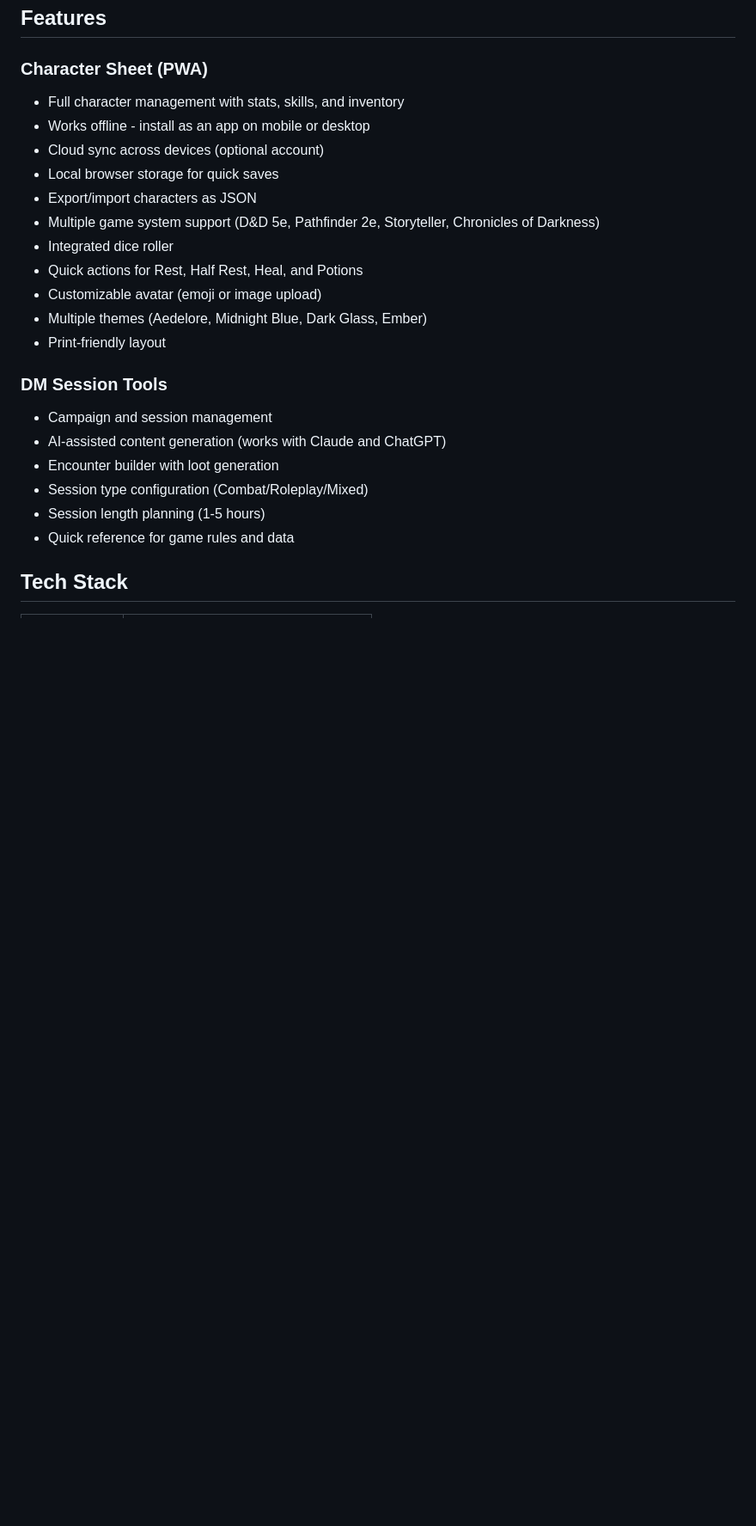
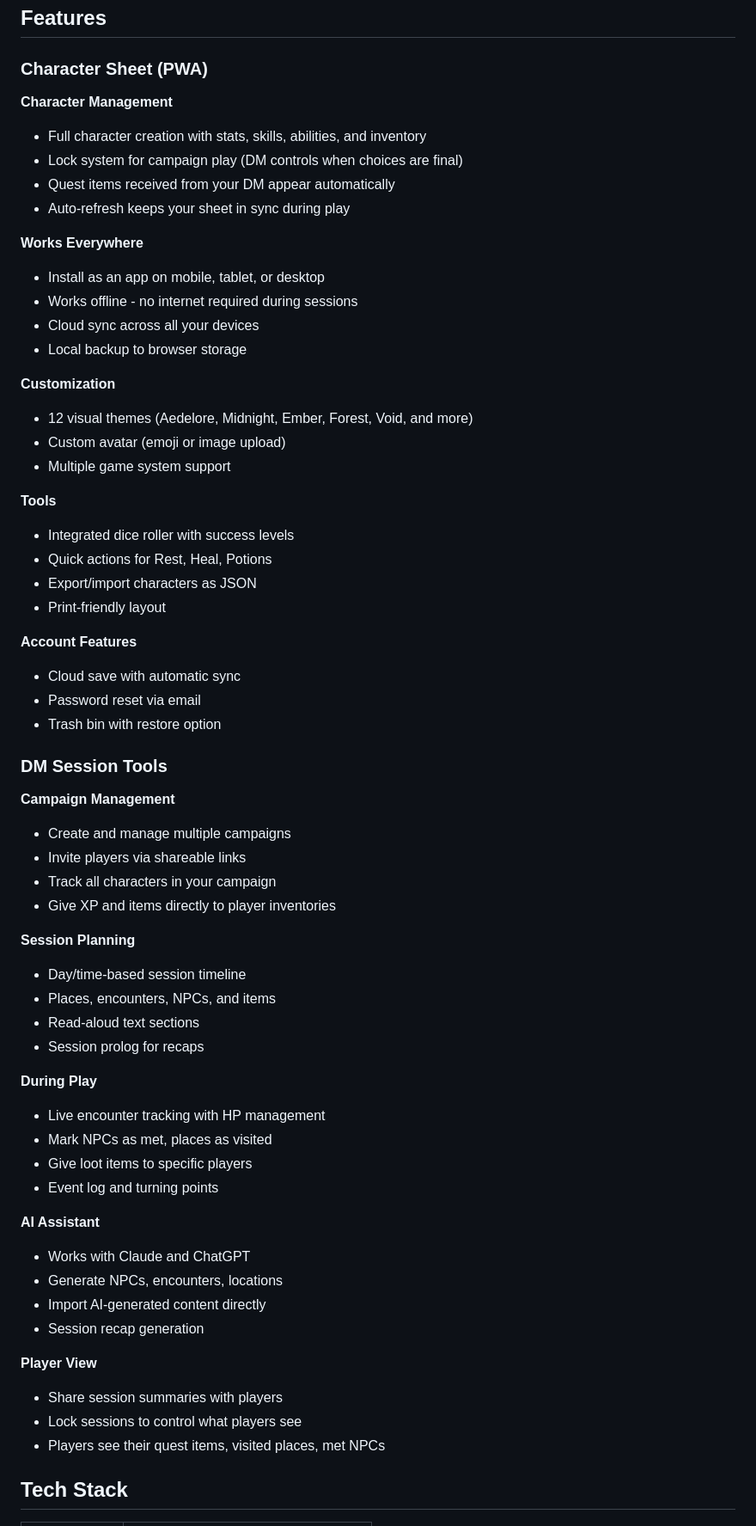
Before and after one commit to TubalQ/aedelore-rpg-tools, a Markdown page: README.md, the part around one of its changes. Shown at 86% size. GitHub-like rendering; blank space fills up the shorter version.

```diff
--- a/README.md
+++ b/README.md
@@ -14,25 +22,65 @@ A complete web-based toolkit for the Aedelore fantasy tabletop RPG system, featu
 ## Features
 
 ### Character Sheet (PWA)
-- Full character management with stats, skills, and inventory
-- Works offline - install as an app on mobile or desktop
-- Cloud sync across devices (optional account)
-- Local browser storage for quick saves
+
+**Character Management**
+- Full character creation with stats, skills, abilities, and inventory
+- Lock system for campaign play (DM controls when choices are final)
+- Quest items received from your DM appear automatically
+- Auto-refresh keeps your sheet in sync during play
+
+**Works Everywhere**
+- Install as an app on mobile, tablet, or desktop
+- Works offline - no internet required during sessions
+- Cloud sync across all your devices
+- Local backup to browser storage
+
+**Customization**
+- 12 visual themes (Aedelore, Midnight, Ember, Forest, Void, and more)
+- Custom avatar (emoji or image upload)
+- Multiple game system support
+
+**Tools**
+- Integrated dice roller with success levels
+- Quick actions for Rest, Heal, Potions
 - Export/import characters as JSON
-- Multiple game system support (D&D 5e, Pathfinder 2e, Storyteller, Chronicles of Darkness)
-- Integrated dice roller
-- Quick actions for Rest, Half Rest, Heal, and Potions
-- Customizable avatar (emoji or image upload)
-- Multiple themes (Aedelore, Midnight Blue, Dark Glass, Ember)
 - Print-friendly layout
 
+**Account Features**
+- Cloud save with automatic sync
+- Password reset via email
+- Trash bin with restore option
+
 ### DM Session Tools
-- Campaign and session management
-- AI-assisted content generation (works with Claude and ChatGPT)
-- Encounter builder with loot generation
-- Session type configuration (Combat/Roleplay/Mixed)
-- Session length planning (1-5 hours)
-- Quick reference for game rules and data
+
+**Campaign Management**
+- Create and manage multiple campaigns
+- Invite players via shareable links
+- Track all characters in your campaign
+- Give XP and items directly to player inventories
+
+**Session Planning**
+- Day/time-based session timeline
+- Places, encounters, NPCs, and items
+- Read-aloud text sections
+- Session prolog for recaps
+
+**During Play**
+- Live encounter tracking with HP management
+- Mark NPCs as met, places as visited
+- Give loot items to specific players
+- Event log and turning points
+
+**AI Assistant**
+- Works with Claude and ChatGPT
+- Generate NPCs, encounters, locations
+- Import AI-generated content directly
+- Session recap generation
+
+**Player View**
+- Share session summaries with players
+- Lock sessions to control what players see
+- Players see their quest items, visited places, met NPCs
 
 ## Tech Stack
 
```
Also changed, not shown: other parts of README.md (+58 -31 lines).
